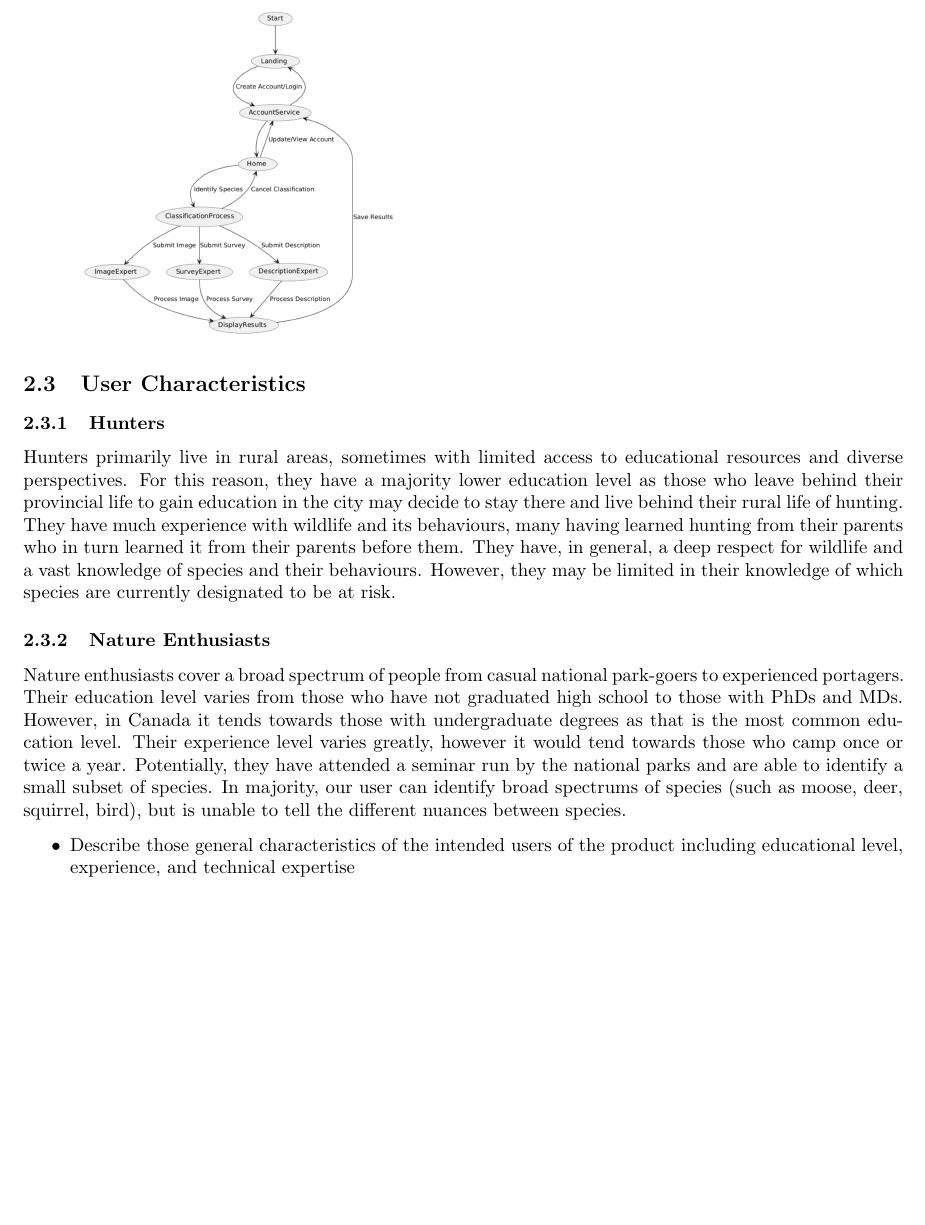
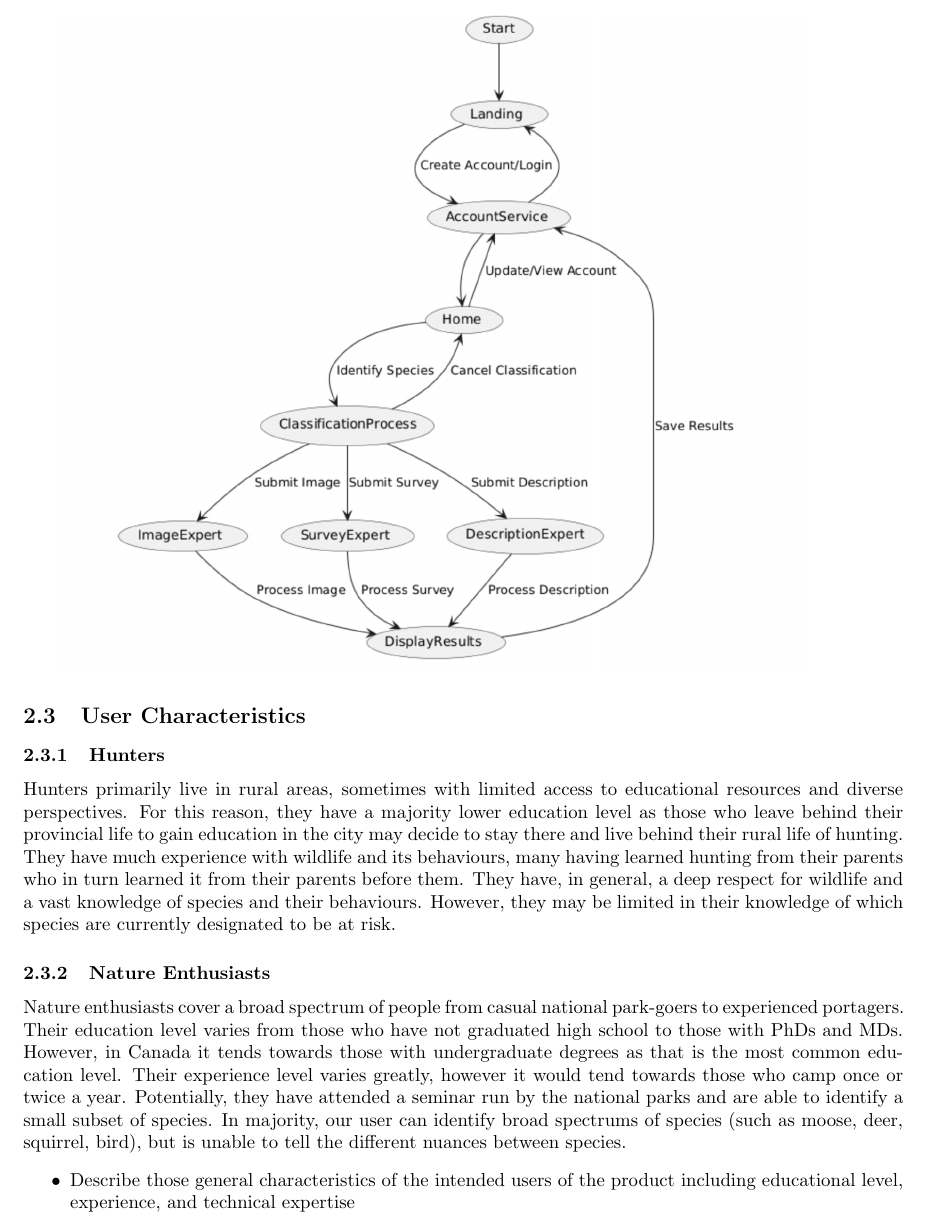
Before and after one commit to txshah/3A04_group6, a LaTeX document (SE3A04_Group6.tex): part of page 5 of 10 before the commit and part of page 5 of 11 after it, cut so that both start at the same text, the shorter picture padded with empty space. Compiled offline with pdfLaTeX.

Commit message:
changes to uml

```diff
--- a/SE3A04_Group6.tex
+++ b/SE3A04_Group6.tex
@@ -232,7 +232,7 @@ The goal of the system is to identify endangered and out of season species for 3
    \end{tabular}
 \end{center}
 
-\includegraphics[scale=0.25]{2.2StateDiagram.png}
+\includegraphics[scale=0.50]{2.2StateDiagram.png}
 % End SubSection
 
 \subsection{User Characteristics}
```
Also changed, not shown: SE3A04_Group6.pdf, images/3Diagram.png, SE3A04_Group6.tex (2 more changed lines), 4 other files.
